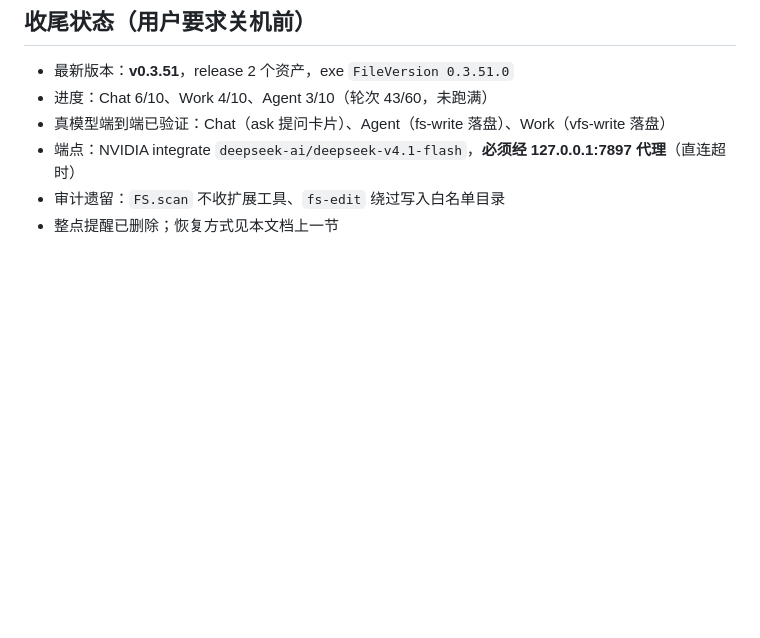
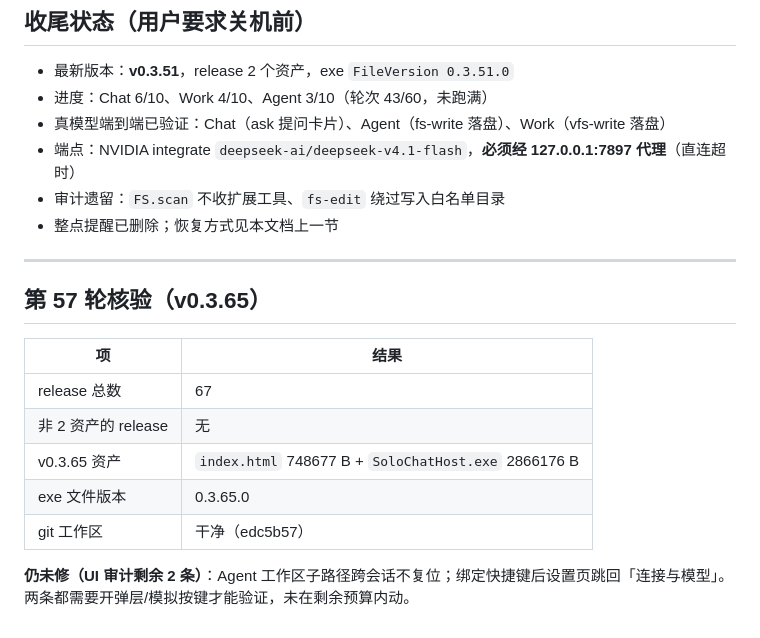
Before and after one commit to tsgqjxhn/SoloChat, a Markdown page: docs/对标记录.md, the part around the change. GitHub-like rendering; blank space fills up the shorter version.

Commit message:
第 57 轮：核验记录（67 个 release 均为 2 资产，工作区干净）

```diff
--- a/docs/对标记录.md
+++ b/docs/对标记录.md
@@ -282,3 +282,17 @@
 - 端点：NVIDIA integrate `deepseek-ai/deepseek-v4.1-flash`，**必须经 127.0.0.1:7897 代理**（直连超时）
 - 审计遗留：`FS.scan` 不收扩展工具、`fs-edit` 绕过写入白名单目录
 - 整点提醒已删除；恢复方式见本文档上一节
+
+---
+
+## 第 57 轮核验（v0.3.65）
+
+| 项 | 结果 |
+|---|---|
+| release 总数 | 67 |
+| 非 2 资产的 release | 无 |
+| v0.3.65 资产 | `index.html` 748677 B + `SoloChatHost.exe` 2866176 B |
+| exe 文件版本 | 0.3.65.0 |
+| git 工作区 | 干净（edc5b57） |
+
+**仍未修（UI 审计剩余 2 条）**：Agent 工作区子路径跨会话不复位；绑定快捷键后设置页跳回「连接与模型」。两条都需要开弹层/模拟按键才能验证，未在剩余预算内动。
```
